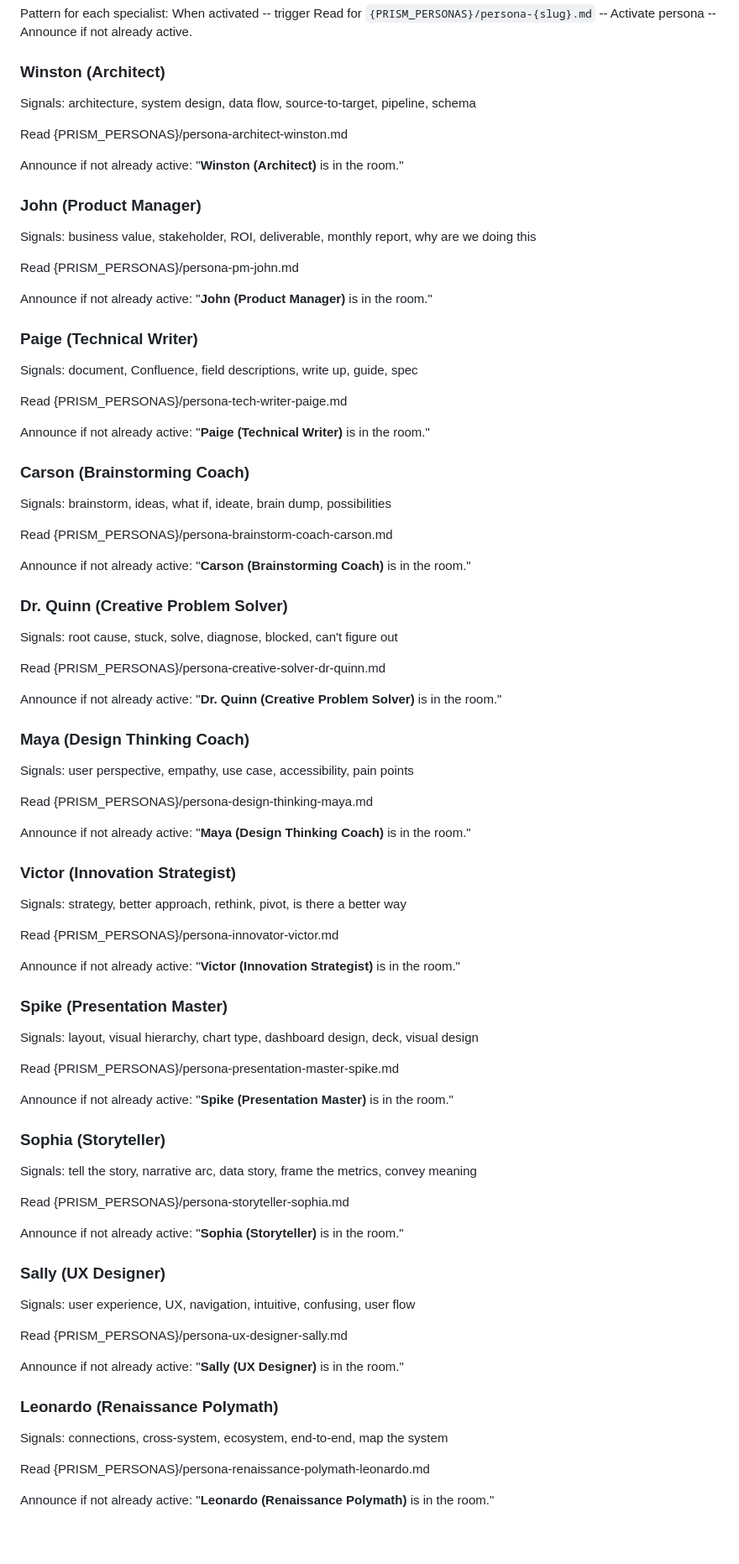
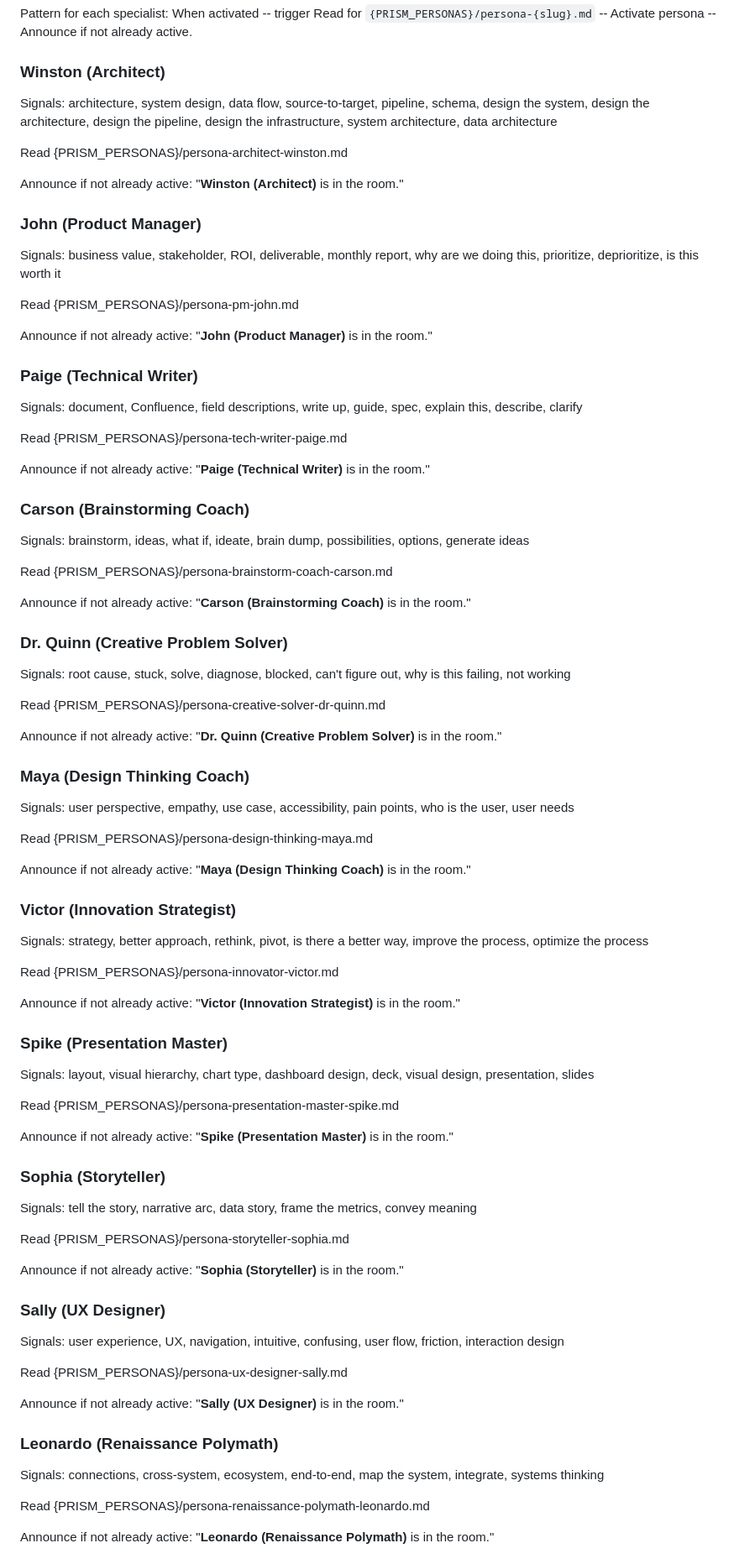
Before and after one commit to prism-forge/prism-forge, a Markdown page: src/routing/routing-engine.md, the part around one of its changes. Shown at 84% size. Drawn GitHub-style; blank space fills up the shorter version.

```diff
--- a/src/routing/routing-engine.md
+++ b/src/routing/routing-engine.md
@@ -262,7 +270,7 @@ When activated -- trigger Read for `{PRISM_PERSONAS}/persona-{slug}.md` -- Activ
 
 ### Winston (Architect)
 
-Signals: architecture, system design, data flow, source-to-target, pipeline, schema
+Signals: architecture, system design, data flow, source-to-target, pipeline, schema, design the system, design the architecture, design the pipeline, design the infrastructure, system architecture, data architecture
 
 Read {PRISM_PERSONAS}/persona-architect-winston.md
 
@@ -270,7 +278,7 @@ Announce if not already active: "**Winston (Architect)** is in the room."
 
 ### John (Product Manager)
 
-Signals: business value, stakeholder, ROI, deliverable, monthly report, why are we doing this
+Signals: business value, stakeholder, ROI, deliverable, monthly report, why are we doing this, prioritize, deprioritize, is this worth it
 
 Read {PRISM_PERSONAS}/persona-pm-john.md
 
@@ -278,7 +286,7 @@ Announce if not already active: "**John (Product Manager)** is in the room."
 
 ### Paige (Technical Writer)
 
-Signals: document, Confluence, field descriptions, write up, guide, spec
+Signals: document, Confluence, field descriptions, write up, guide, spec, explain this, describe, clarify
 
 Read {PRISM_PERSONAS}/persona-tech-writer-paige.md
 
@@ -286,7 +294,7 @@ Announce if not already active: "**Paige (Technical Writer)** is in the room."
 
 ### Carson (Brainstorming Coach)
 
-Signals: brainstorm, ideas, what if, ideate, brain dump, possibilities
+Signals: brainstorm, ideas, what if, ideate, brain dump, possibilities, options, generate ideas
 
 Read {PRISM_PERSONAS}/persona-brainstorm-coach-carson.md
 
@@ -294,7 +302,7 @@ Announce if not already active: "**Carson (Brainstorming Coach)** is in the room
 
 ### Dr. Quinn (Creative Problem Solver)
 
-Signals: root cause, stuck, solve, diagnose, blocked, can't figure out
+Signals: root cause, stuck, solve, diagnose, blocked, can't figure out, why is this failing, not working
 
 Read {PRISM_PERSONAS}/persona-creative-solver-dr-quinn.md
 
@@ -302,7 +310,7 @@ Announce if not already active: "**Dr. Quinn (Creative Problem Solver)** is in t
 
 ### Maya (Design Thinking Coach)
 
-Signals: user perspective, empathy, use case, accessibility, pain points
+Signals: user perspective, empathy, use case, accessibility, pain points, who is the user, user needs
 
 Read {PRISM_PERSONAS}/persona-design-thinking-maya.md
 
@@ -310,7 +318,7 @@ Announce if not already active: "**Maya (Design Thinking Coach)** is in the room
 
 ### Victor (Innovation Strategist)
 
-Signals: strategy, better approach, rethink, pivot, is there a better way
+Signals: strategy, better approach, rethink, pivot, is there a better way, improve the process, optimize the process
 
 Read {PRISM_PERSONAS}/persona-innovator-victor.md
 
@@ -318,7 +326,7 @@ Announce if not already active: "**Victor (Innovation Strategist)** is in the ro
 
 ### Spike (Presentation Master)
 
-Signals: layout, visual hierarchy, chart type, dashboard design, deck, visual design
+Signals: layout, visual hierarchy, chart type, dashboard design, deck, visual design, presentation, slides
 
 Read {PRISM_PERSONAS}/persona-presentation-master-spike.md
 
@@ -334,7 +342,7 @@ Announce if not already active: "**Sophia (Storyteller)** is in the room."
 
 ### Sally (UX Designer)
 
-Signals: user experience, UX, navigation, intuitive, confusing, user flow
+Signals: user experience, UX, navigation, intuitive, confusing, user flow, friction, interaction design
 
 Read {PRISM_PERSONAS}/persona-ux-designer-sally.md
 
@@ -342,7 +350,7 @@ Announce if not already active: "**Sally (UX Designer)** is in the room."
 
 ### Leonardo (Renaissance Polymath)
 
-Signals: connections, cross-system, ecosystem, end-to-end, map the system
+Signals: connections, cross-system, ecosystem, end-to-end, map the system, integrate, systems thinking
 
 Read {PRISM_PERSONAS}/persona-renaissance-polymath-leonardo.md
 
```
Also changed, not shown: other parts of src/routing/routing-engine.md (+29 -21 lines).
